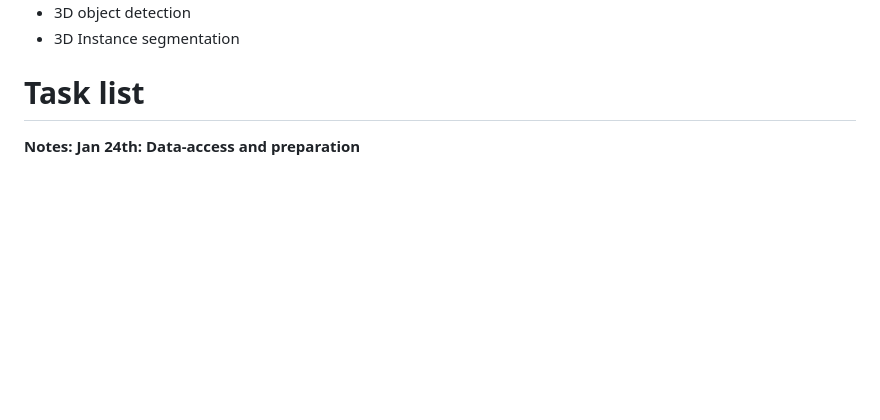
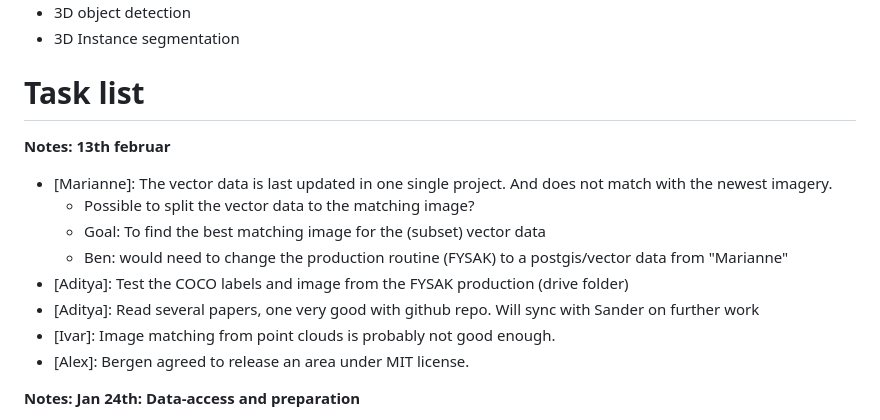
Before and after one commit to kartAI/NORD-FKB, a Markdown page: README.md, the part around the change. Rendered like a GitHub page; blank space fills up the shorter version.

Commit message:
meeting 13.02

```diff
--- a/README.md
+++ b/README.md
@@ -41,6 +41,17 @@ https://drive.google.com/drive/folders/12oujXtB8r6a6xlx8Ronij_WT-fdcRiz0?usp=dri
 * 3D Instance segmentation
 
 # Task list
+
+**Notes: 13th februar**
+* [Marianne]: The vector data is last updated in one single project. And does not match with the newest imagery.
+   * Possible to split the vector data to the matching image?
+   * Goal: To find the best matching image for the (subset) vector data
+   * Ben: would need to change the production routine (FYSAK) to a postgis/vector data from "Marianne"
+* [Aditya]: Test the COCO labels and image from the FYSAK production (drive folder)
+* [Aditya]: Read several papers, one very good with github repo. Will sync with Sander on further work
+* [Ivar]: Image matching from point clouds is probably not good enough.
+* [Alex]: Bergen agreed to release an area under MIT license.
+
 
 **Notes: Jan 24th: Data-access and preparation**
 * [Marianne] works on QA on FKB-datasets
```
